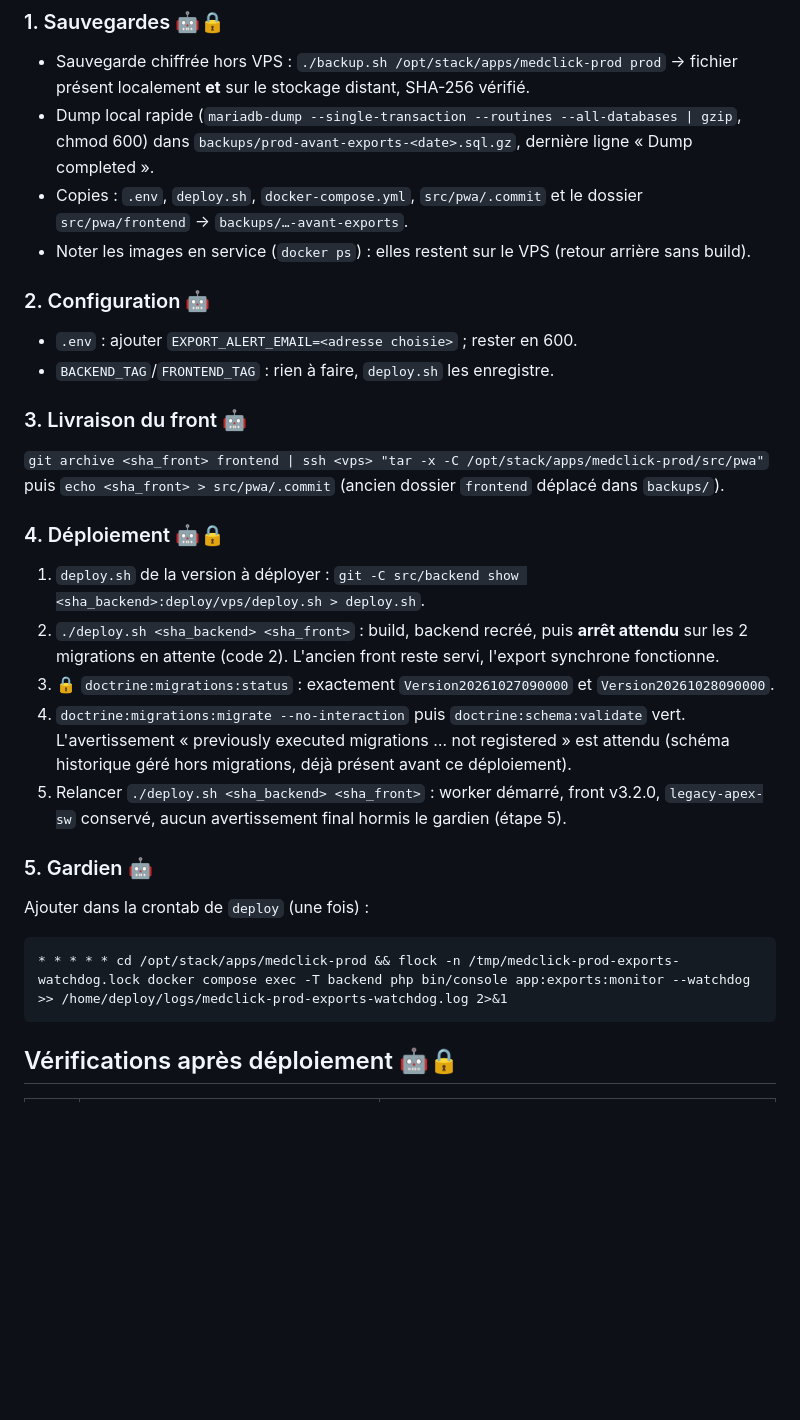
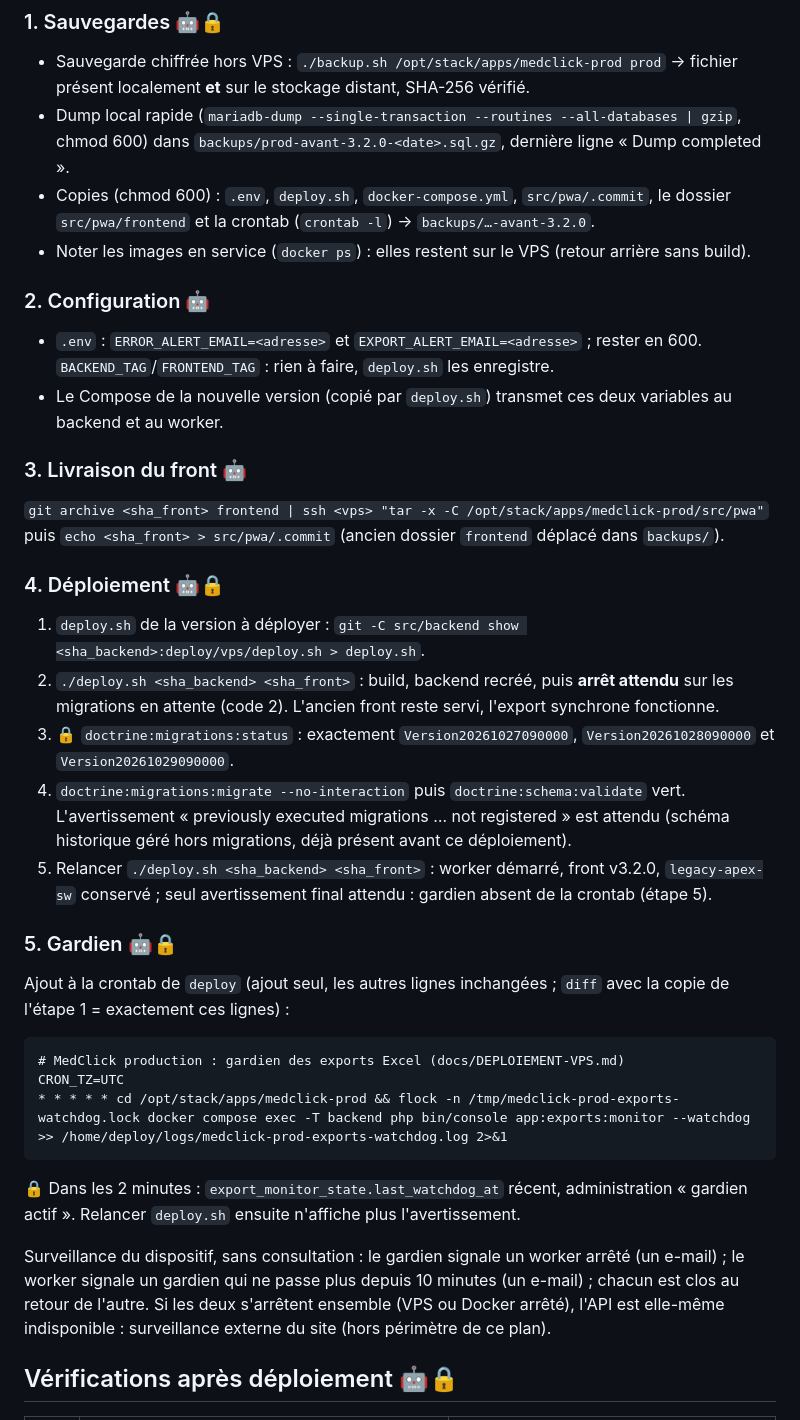
Before and after one commit to Sftaita/medclick-backend, a Markdown page: docs/PLAN-MEP-EXPORTS.md, the part around one of its changes. Rendered like a GitHub page; blank space fills up the shorter version.

````diff
--- a/docs/PLAN-MEP-EXPORTS.md
+++ b/docs/PLAN-MEP-EXPORTS.md
@@ -45,15 +48,17 @@ backend reviennent ensemble.
 - Sauvegarde chiffrée hors VPS : `./backup.sh /opt/stack/apps/medclick-prod prod` → fichier
   présent localement **et** sur le stockage distant, SHA-256 vérifié.
 - Dump local rapide (`mariadb-dump --single-transaction --routines --all-databases | gzip`, chmod 600)
-  dans `backups/prod-avant-exports-<date>.sql.gz`, dernière ligne « Dump completed ».
-- Copies : `.env`, `deploy.sh`, `docker-compose.yml`, `src/pwa/.commit` et le dossier
-  `src/pwa/frontend` → `backups/…-avant-exports`.
+  dans `backups/prod-avant-3.2.0-<date>.sql.gz`, dernière ligne « Dump completed ».
+- Copies (chmod 600) : `.env`, `deploy.sh`, `docker-compose.yml`, `src/pwa/.commit`, le dossier
+  `src/pwa/frontend` et la crontab (`crontab -l`) → `backups/…-avant-3.2.0`.
 - Noter les images en service (`docker ps`) : elles restent sur le VPS (retour arrière sans build).
 
 ### 2. Configuration 🤖
 
-- `.env` : ajouter `EXPORT_ALERT_EMAIL=<adresse choisie>` ; rester en 600.
-- `BACKEND_TAG`/`FRONTEND_TAG` : rien à faire, `deploy.sh` les enregistre.
+- `.env` : `ERROR_ALERT_EMAIL=<adresse>` et `EXPORT_ALERT_EMAIL=<adresse>` ; rester en 600.
+  `BACKEND_TAG`/`FRONTEND_TAG` : rien à faire, `deploy.sh` les enregistre.
+- Le Compose de la nouvelle version (copié par `deploy.sh`) transmet ces deux variables au backend
+  et au worker.
 
 ### 3. Livraison du front 🤖
 
@@ -64,21 +69,33 @@ puis `echo <sha_front> > src/pwa/.commit` (ancien dossier `frontend` déplacé d
 
 1. `deploy.sh` de la version à déployer : `git -C src/backend show <sha_backend>:deploy/vps/deploy.sh > deploy.sh`.
 2. `./deploy.sh <sha_backend> <sha_front>` : build, backend recréé, puis **arrêt attendu** sur les
-   2 migrations en attente (code 2). L'ancien front reste servi, l'export synchrone fonctionne.
-3. 🔒 `doctrine:migrations:status` : exactement `Version20261027090000` et `Version20261028090000`.
+   migrations en attente (code 2). L'ancien front reste servi, l'export synchrone fonctionne.
+3. 🔒 `doctrine:migrations:status` : exactement `Version20261027090000`, `Version20261028090000` et
+   `Version20261029090000`.
 4. `doctrine:migrations:migrate --no-interaction` puis `doctrine:schema:validate` vert.
    L'avertissement « previously executed migrations … not registered » est attendu (schéma
    historique géré hors migrations, déjà présent avant ce déploiement).
 5. Relancer `./deploy.sh <sha_backend> <sha_front>` : worker démarré, front v3.2.0, `legacy-apex-sw`
-   conservé, aucun avertissement final hormis le gardien (étape 5).
+   conservé ; seul avertissement final attendu : gardien absent de la crontab (étape 5).
 
-### 5. Gardien 🤖
+### 5. Gardien 🤖🔒
 
-Ajouter dans la crontab de `deploy` (une fois) :
+Ajout à la crontab de `deploy` (ajout seul, les autres lignes inchangées ; `diff` avec la copie de
+l'étape 1 = exactement ces lignes) :
 
 ```
+# MedClick production : gardien des exports Excel (docs/DEPLOIEMENT-VPS.md)
+CRON_TZ=UTC
 * * * * * cd /opt/stack/apps/medclick-prod && flock -n /tmp/medclick-prod-exports-watchdog.lock docker compose exec -T backend php bin/console app:exports:monitor --watchdog >> /home/deploy/logs/medclick-prod-exports-watchdog.log 2>&1
 ```
+
+🔒 Dans les 2 minutes : `export_monitor_state.last_watchdog_at` récent, administration « gardien
+actif ». Relancer `deploy.sh` ensuite n'affiche plus l'avertissement.
+
+Surveillance du dispositif, sans consultation : le gardien signale un worker arrêté (un e-mail) ;
+le worker signale un gardien qui ne passe plus depuis 10 minutes (un e-mail) ; chacun est clos au
+retour de l'autre. Si les deux s'arrêtent ensemble (VPS ou Docker arrêté), l'API est elle-même
+indisponible : surveillance externe du site (hors périmètre de ce plan).
 
 ## Vérifications après déploiement 🤖🔒
 
````
Also changed, not shown: other parts of docs/PLAN-MEP-EXPORTS.md (+50 -36 lines).
